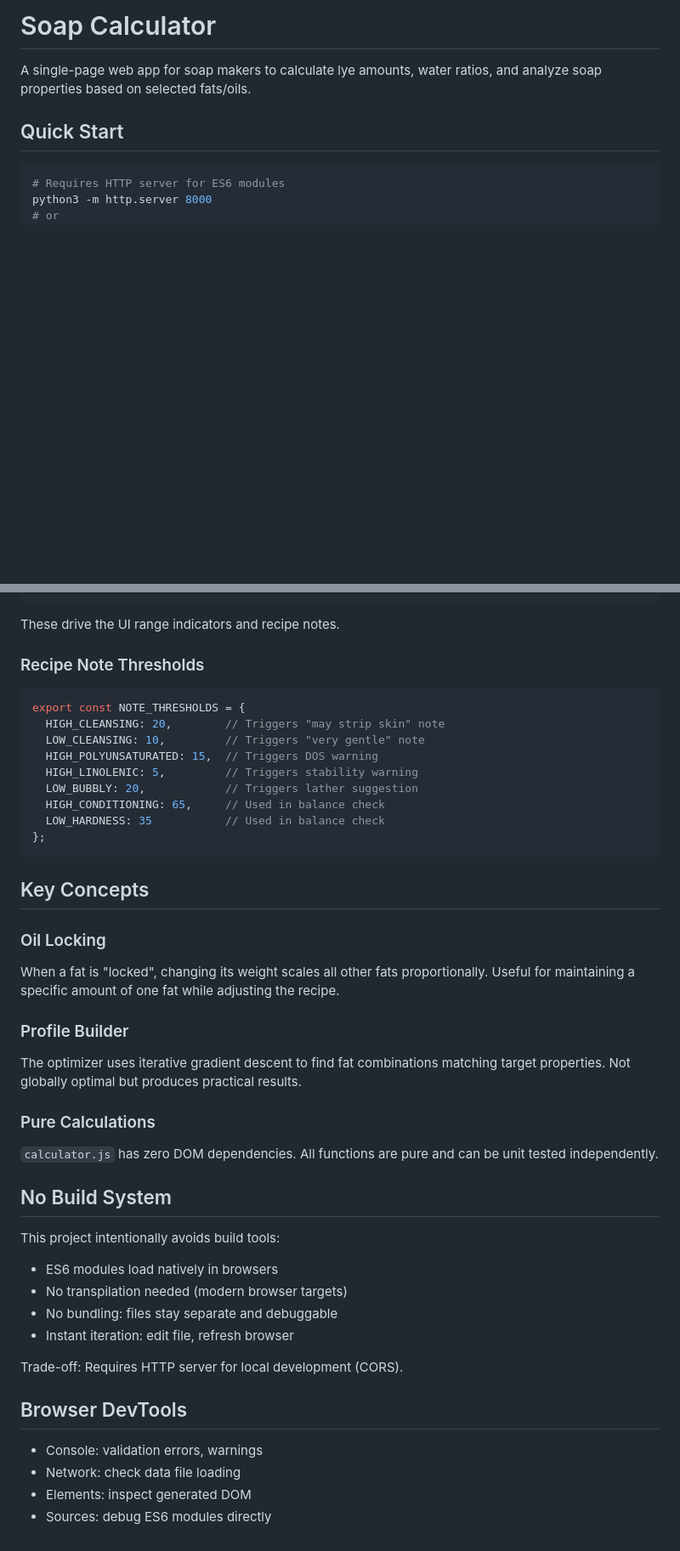
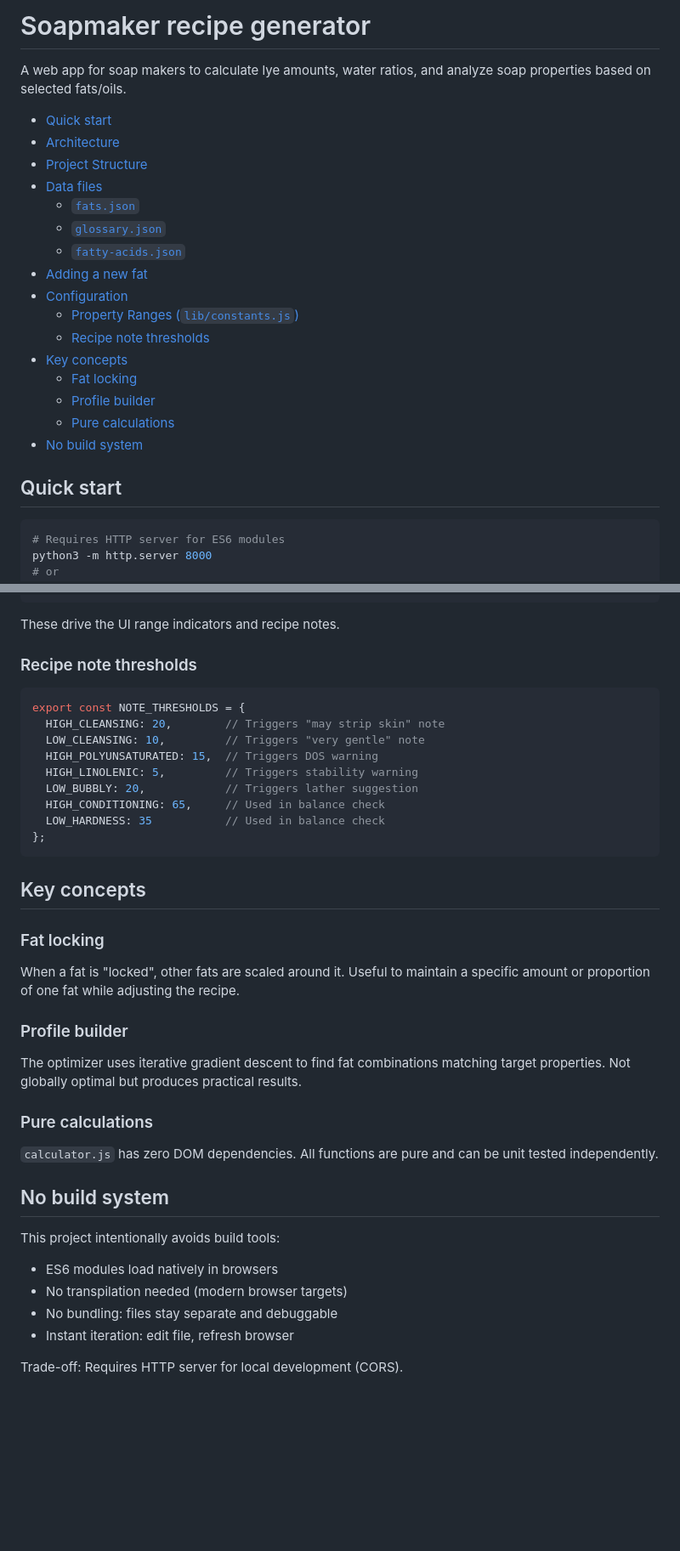
Before and after one commit to vanastassiou/soapmaker, a Markdown page: README.md, 2 parts joined by grey strips. Shown at 85% size. Drawn GitHub-style; blank space fills up the shorter version.

````diff
--- a/README.md
+++ b/README.md
@@ -1,8 +1,29 @@
-# Soap Calculator
+# Soapmaker recipe generator
 
-A single-page web app for soap makers to calculate lye amounts, water ratios, and analyze soap properties based on selected fats/oils.
+A web app for soap makers to calculate lye amounts, water ratios, and analyze soap properties based on selected fats/oils.
 
-## Quick Start
+<!-- toc -->
+
+- [Quick start](#quick-start)
+- [Architecture](#architecture)
+- [Project Structure](#project-structure)
+- [Data files](#data-files)
+  * [`fats.json`](#fatsjson)
+  * [`glossary.json`](#glossaryjson)
+  * [`fatty-acids.json`](#fatty-acidsjson)
+- [Adding a new fat](#adding-a-new-fat)
+- [Configuration](#configuration)
+  * [Property Ranges (`lib/constants.js`)](#property-ranges-libconstantsjs)
+  * [Recipe note thresholds](#recipe-note-thresholds)
+- [Key concepts](#key-concepts)
+  * [Fat locking](#fat-locking)
+  * [Profile builder](#profile-builder)
+  * [Pure calculations](#pure-calculations)
+- [No build system](#no-build-system)
+
+<!-- tocstop -->
+
+## Quick start
 
 ```bash
 # Requires HTTP server for ES6 modules
@@ -142,7 +163,7 @@ export const PROPERTY_RANGES = {
 
 These drive the UI range indicators and recipe notes.
 
-### Recipe Note Thresholds
+### Recipe note thresholds
 
 ```javascript
 export const NOTE_THRESHOLDS = {
@@ -156,21 +177,21 @@ export const NOTE_THRESHOLDS = {
 };
 ```
 
-## Key Concepts
+## Key concepts
 
-### Oil Locking
+### Fat locking
 
-When a fat is "locked", changing its weight scales all other fats proportionally. Useful for maintaining a specific amount of one fat while adjusting the recipe.
+When a fat is "locked", other fats are scaled around it. Useful to maintain a specific amount or proportion of one fat while adjusting the recipe.
 
-### Profile Builder
+### Profile builder
 
 The optimizer uses iterative gradient descent to find fat combinations matching target properties. Not globally optimal but produces practical results.
 
-### Pure Calculations
+### Pure calculations
 
 `calculator.js` has zero DOM dependencies. All functions are pure and can be unit tested independently.
 
-## No Build System
+## No build system
 
 This project intentionally avoids build tools:
 
@@ -180,10 +201,3 @@ This project intentionally avoids build tools:
 - Instant iteration: edit file, refresh browser
 
 Trade-off: Requires HTTP server for local development (CORS).
-
-## Browser DevTools
-
-- Console: validation errors, warnings
-- Network: check data file loading
-- Elements: inspect generated DOM
-- Sources: debug ES6 modules directly
````
Also changed, not shown: other parts of README.md (+5 -5 lines).
